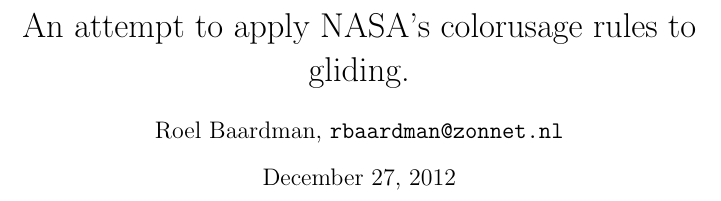
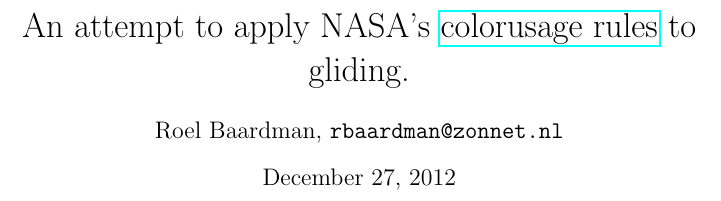
Before and after one commit to staylo/colorusage, a LaTeX document (colorusage.tex): part of page 1 of 5, cut so that both start at the same text. Compiled offline with pdfLaTeX.

Commit message:
Added NASA colorusage URL.

```diff
--- a/colorusage.tex
+++ b/colorusage.tex
@@ -31,7 +31,7 @@
 
 \begin{document}
 
-\title{An attempt to apply NASA's colorusage rules to gliding.}
+\title{An attempt to apply NASA's \href{http://colorusage.arc.nasa.gov}{colorusage rules} to gliding.}
 \author{Roel Baardman, \nolinkurl{rbaardman@zonnet.nl}}
 \maketitle
 \newpage
```
